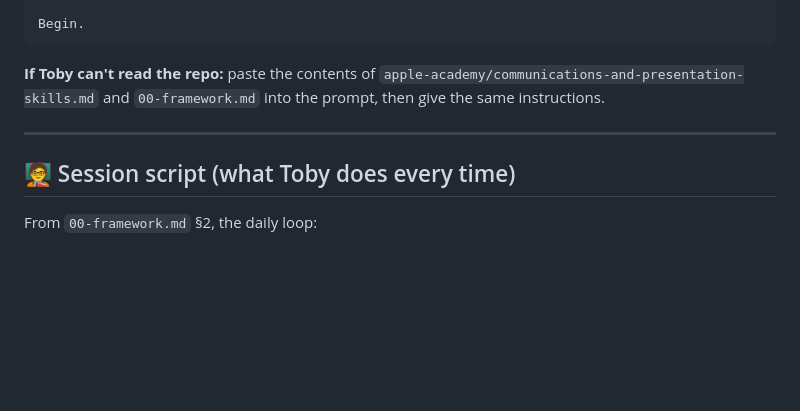
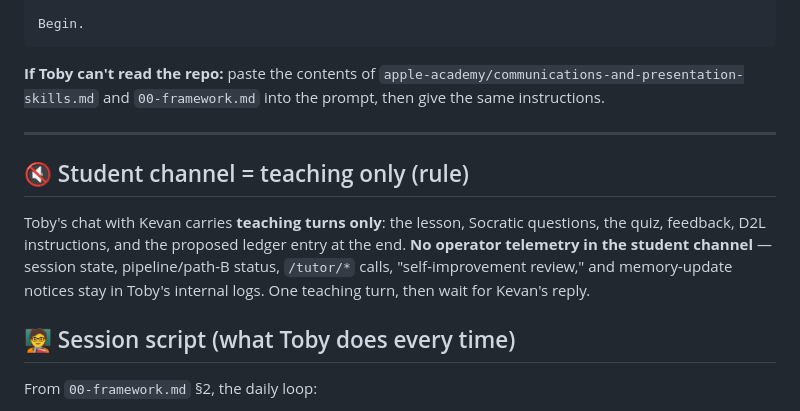
Before and after one commit to kp8896/kevans-plate, a Markdown page: curriculum/RUN-A-SESSION.md, the part around the change. GitHub-like rendering; blank space fills up the shorter version.

Commit message:
Add 'student channel = teaching only' rule to RUN-A-SESSION (mute operator telemetry)

```diff
--- a/curriculum/RUN-A-SESSION.md
+++ b/curriculum/RUN-A-SESSION.md
@@ -45,6 +45,14 @@ into the prompt, then give the same instructions.
 
 ---
 
+## 🔇 Student channel = teaching only (rule)
+Toby's chat with Kevan carries **teaching turns only**: the lesson, Socratic
+questions, the quiz, feedback, D2L instructions, and the proposed ledger entry at
+the end. **No operator telemetry in the student channel** — session state,
+pipeline/path-B status, `/tutor/*` calls, "self-improvement review," and
+memory-update notices stay in Toby's internal logs. One teaching turn, then wait
+for Kevan's reply.
+
 ## 🧑‍🏫 Session script (what Toby does every time)
 From `00-framework.md` §2, the daily loop:
 1. **Warm-up** — 3 recall questions from last session (skip on session 1).
```
